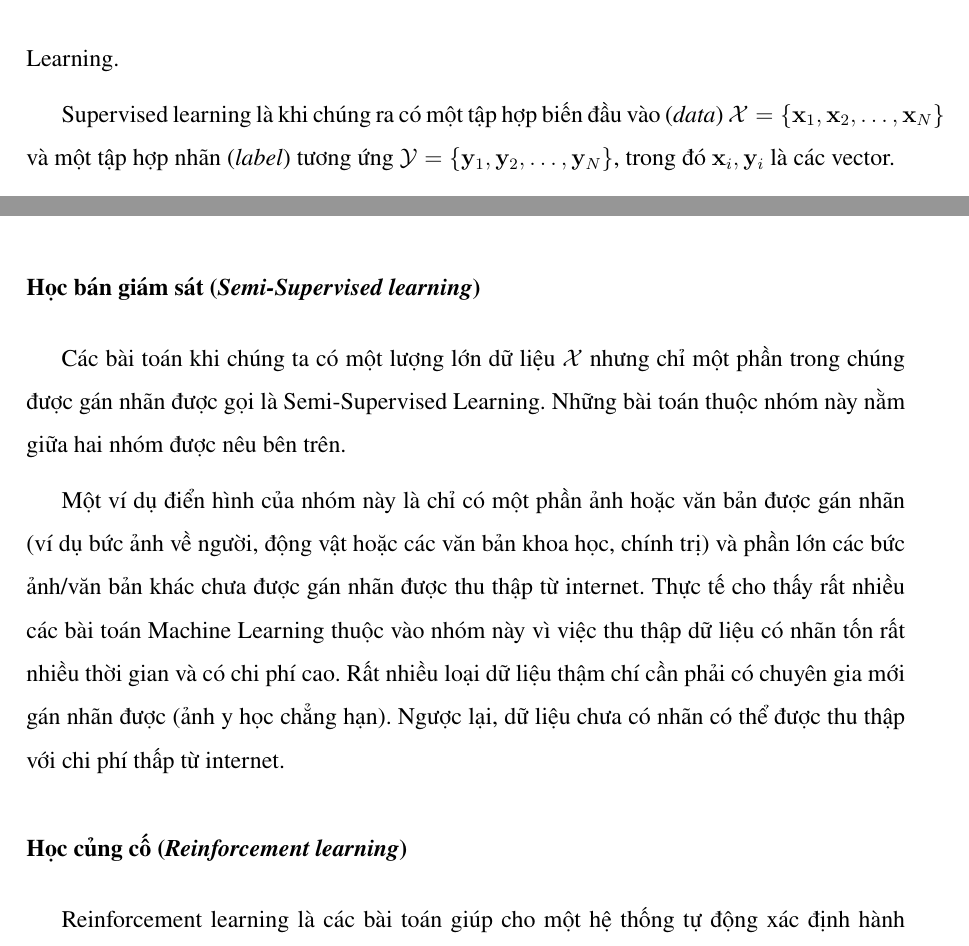
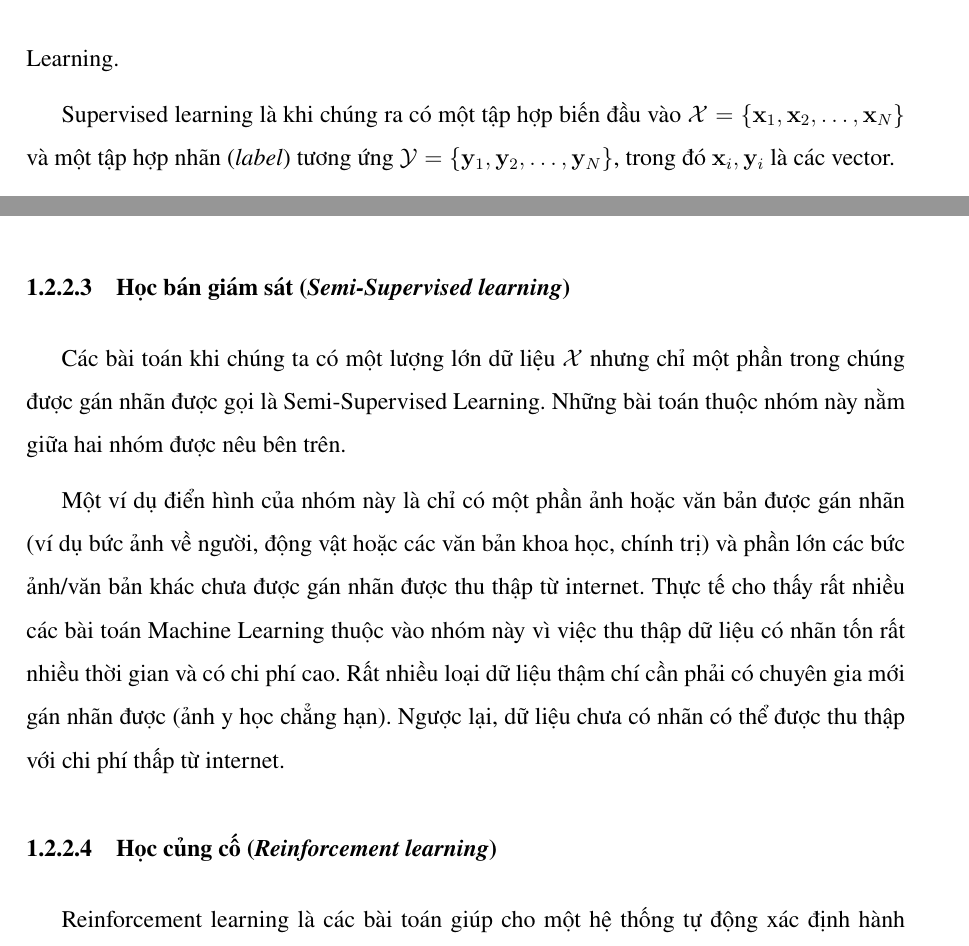
Before and after one commit to tuanlh/report-project-latex, a LaTeX thesis (main-report.tex, which reads chapters/chap1-co_so_ly_thuyet.tex): two parts of pages 20 and 22 of 29, joined at a grey line, cut so that both start at the same text. Compiled offline with pdfLaTeX.

Commit message:
update toc

```diff
--- a/chapters/chap1-co_so_ly_thuyet.tex
+++ b/chapters/chap1-co_so_ly_thuyet.tex
@@ -284,6 +284,6 @@ Trong phần này, chúng tôi trình bày các nhóm thuật toán trong machin
 \textbf{Supervised learning} là thuật toán dự đoán đầu ra (\emph{outcome}) của một dữ liệu mới dựa trên các cặp (\emph{input, outcome}) đã biết từ trước. Cặp dữ liệu này còn được gọi là (\emph{data, label}), tức (dữ liệu, nhãn). Supervised learning là nhóm phổ biến nhất trong các thuật toán Machine Learning.
 
-Supervised learning là khi chúng ra có một tập hợp biến đầu vào (\emph{data}) \( \mathcal{X} = \{\mathbf{x}_1, \mathbf{x}_2, \dots, \mathbf{x}_N\} \) và một tập hợp nhãn (\emph{label}) tương ứng \( \mathcal{Y} = \{\mathbf{y}_1, \mathbf{y}_2, \dots, \mathbf{y}_N\} \), trong đó \( \mathbf{x}_i, \mathbf{y}_i \) là các vector.
+Supervised learning là khi chúng ra có một tập hợp biến đầu vào $ \mathcal{X} = \{\mathbf{x}_1, \mathbf{x}_2, \dots, \mathbf{x}_N\} $ và một tập hợp nhãn (\emph{label}) tương ứng \( \mathcal{Y} = \{\mathbf{y}_1, \mathbf{y}_2, \dots,\mathbf{y}_N\} \), trong đó \( \mathbf{x}_i, \mathbf{y}_i \) là các vector.
 
 Các cặp dữ liệu biết trước \( (\mathbf{x}_i, \mathbf{y}_i) \in \mathcal{X} \times \mathcal{Y} \)
 được gọi là tập dữ liệu huấn luyện (\emph{training data}). Từ tập traing data này, chúng ta cần tạo ra \textbf{một hàm số ánh xạ} mỗi phần tử từ tập \(\mathcal{X}\) sang một phần tử (xấp xỉ) tương ứng của tập \(\mathcal{Y}\):
@@ -331,12 +331,12 @@ Một bài toán phân nhóm toàn bộ dữ liệu \(\mathcal{X}\) thành các
 Là bài toán khi chúng ta muốn khám phá ra một quy luật dựa trên nhiều dữ liệu cho trước. Ví dụ: những khách hàng nam mua quần áo thường có xu hướng mua thêm đồng hồ hoặc thắt lưng; những khán giả xem phim Spider Man thường có xu hướng xem thêm phim Bat Man, dựa vào đó tạo ra một hệ thống gợi ý khách hàng (Recommendation System), thúc đẩy nhu cầu mua sắm.
 \end{itemize}
 
-\subsubsection*{Học bán giám sát (\emph{Semi-Supervised learning})}
+\subsubsection{Học bán giám sát (\emph{Semi-Supervised learning})}
 Các bài toán khi chúng ta có một lượng lớn dữ liệu \(\mathcal{X}\) nhưng chỉ một phần trong chúng được gán nhãn được gọi là Semi-Supervised Learning. Những bài toán thuộc nhóm này nằm giữa hai nhóm được nêu bên trên.
 
 Một ví dụ điển hình của nhóm này là chỉ có một phần ảnh hoặc văn bản được gán nhãn (ví dụ bức ảnh về người, động vật hoặc các văn bản khoa học, chính trị) và phần lớn các bức ảnh/văn bản khác chưa được gán nhãn được thu thập từ internet. Thực tế cho thấy rất nhiều các bài toán Machine Learning thuộc vào nhóm này vì việc thu thập dữ liệu có nhãn tốn rất nhiều thời gian và có chi phí cao. Rất nhiều loại dữ liệu thậm chí cần phải có chuyên gia mới gán nhãn được (ảnh y học chẳng hạn). Ngược lại, dữ liệu chưa có nhãn có thể được thu thập với chi phí thấp từ internet.
 
-\subsubsection*{Học củng cố (\emph{Reinforcement learning})}
+\subsubsection{Học củng cố (\emph{Reinforcement learning})}
 Reinforcement learning là các bài toán giúp cho một hệ thống tự động xác định hành vi dựa trên hoàn cảnh để đạt được lợi ích cao nhất (maximizing the performance). Hiện tại, Reinforcement learning chủ yếu được áp dụng vào Lý Thuyết Trò Chơi (Game Theory), các thuật toán cần xác định nước đi tiếp theo để đạt được điểm số cao nhất.
 
 \begin{example}
--- a/main-report.tex
+++ b/main-report.tex
@@ -70,6 +70,9 @@ pdfmenubar=false % Ẩn đi menu bar trong PDF viewer
 \setlength{\parskip}{6pt} % Đặt khoảng cách giữa các đoạn => After = Before = 6pt
 \renewcommand{\baselinestretch}{1.5} % Đặt giãn dòng 1.5 lines
 
+\setcounter{secnumdepth}{3} % Cho phép subsubsection trong report
+\setcounter{tocdepth}{3} % Chèn subsubsection vào bảng mục lục
+
 \theoremstyle{definition}
 \newtheorem{example}{Ví dụ}[chapter]
 
```
Also changed, not shown: main-report.pdf, chapters/chap1-co_so_ly_thuyet.tex (4 more changed lines), main-report.tex (1 more changed lines).
